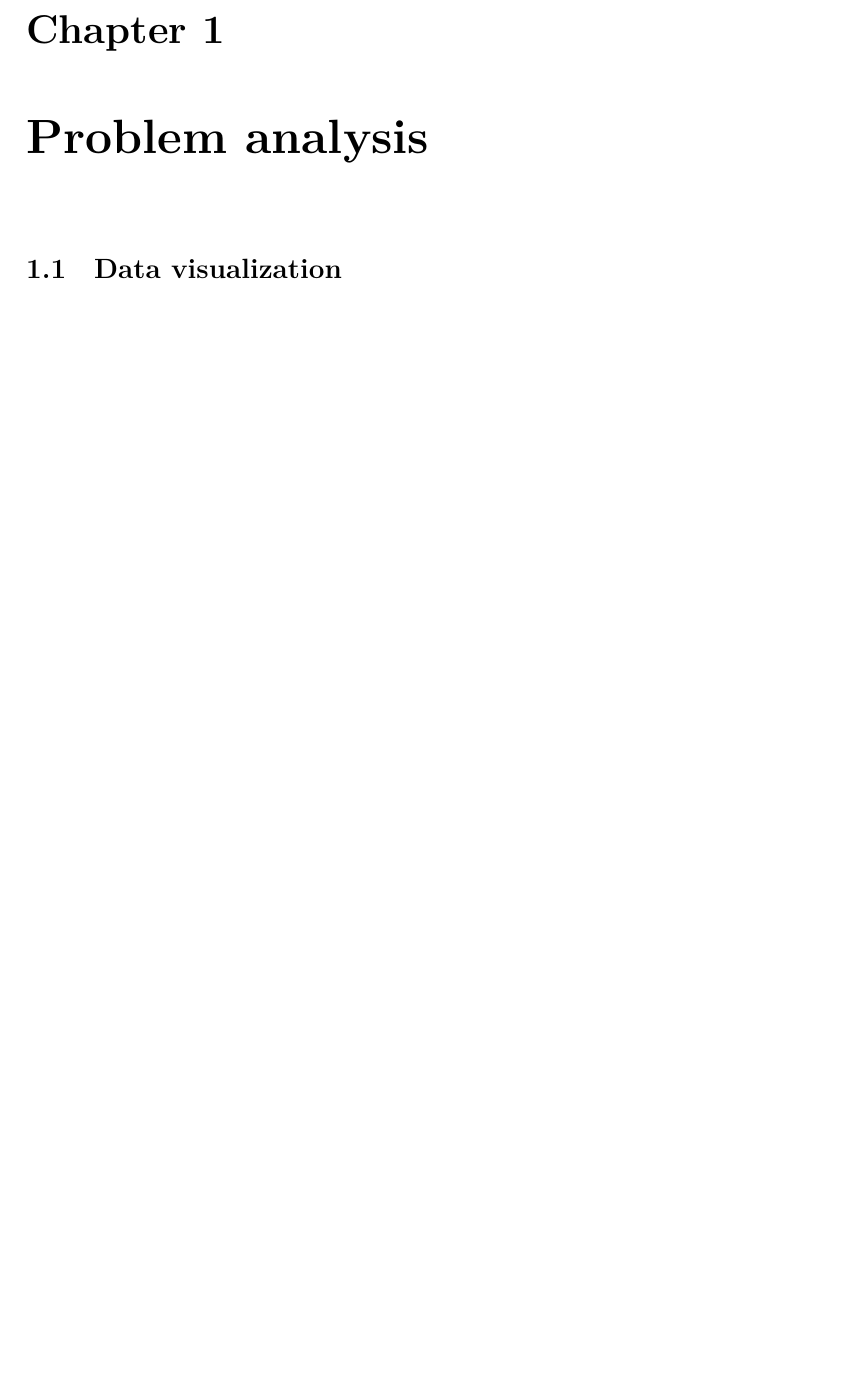
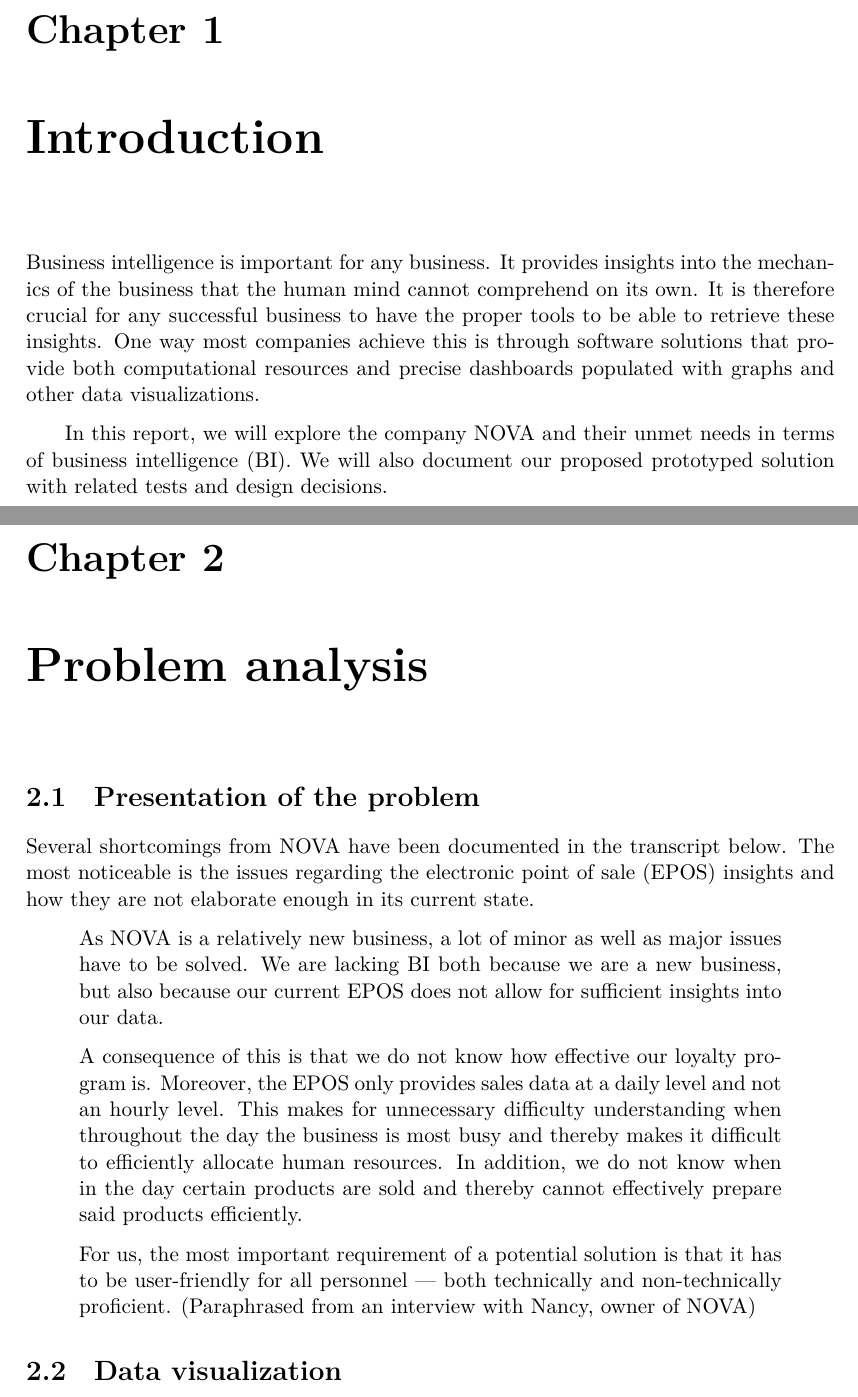
Before and after one commit to audio-engineer/aau-p3-article, a LaTeX thesis (src/main.tex, which reads src/glossary.tex, src/introduction/index.tex, src/problem-analysis/presentation.tex): part of page 4 of 12 before the commit and two parts of pages 4 and 5 of 14 after it, the two joined at a grey line, cut so that both start at the same text, the shorter picture padded with empty space. Compiled offline with XeLaTeX.

Commit message:
Resolve #19, resolve #6. Added initial client transcript and initial draft to the introduction.

```diff
--- a/src/glossary.tex
+++ b/src/glossary.tex
@@ -2,5 +2,6 @@
 
 % textidote: ignore begin
 \newacronym{epos}{EPOS}{electronic point of sale}
+\newacronym{bi}{BI}{business intelligence}
 \newacronym{ga4}{GA4}{Google Analytics 4}
 % textidote: ignore end
--- /dev/null
+++ b/src/introduction/index.tex
@@ -0,0 +1,12 @@
+% textidote: ignore begin
+\chapter{Introduction}\label{ch:introduction}
+% textidote: ignore end
+
+Business intelligence is important for any business.
+It provides insights into the mechanics of the business that the human mind cannot comprehend on its own.
+It is therefore crucial for any successful business to have the proper tools to be able to retrieve these insights.
+One way most companies achieve this is through software solutions that provide both computational resources and
+precise dashboards populated with graphs and other data visualizations.
+
+In this report, we will explore the company NOVA and their unmet needs in terms of~\acrfull{bi}.
+We will also document our proposed prototyped solution with related tests and design decisions.
--- a/src/main.tex
+++ b/src/main.tex
@@ -21,6 +21,9 @@
 \usepackage{aaufrontmatter}
 \usepackage[acronym,toc]{glossaries}
 \usepackage{wrapfig}
+
+% textidote: ignore begin
+\useunder{\uline}{\ul}{}
 
 % Configuration
 \graphicspath{{./images/}}
--- /dev/null
+++ b/src/problem-analysis/presentation.tex
@@ -0,0 +1,22 @@
+% textidote: ignore begin
+\section{Presentation of the problem}\label{sec:presentation-of-the-problem}
+% textidote: ignore end
+
+Several shortcomings from NOVA have been documented in the transcript below.
+The most noticeable is the issues regarding the~\acrfull{epos} insights and how they are not elaborate enough in its
+current state.
+
+\blockquote[Paraphrased from an interview with Nancy, owner of NOVA]{As NOVA is a relatively new business,
+    a lot of minor as well as major issues have to be solved.
+    We are lacking~\acrshort{bi} both because we are a new business,
+    but also because our current~\acrshort{epos} does not allow for sufficient insights into our data.
+
+    A consequence of this is that we do not know how effective our loyalty program is.
+    Moreover, the~\acrshort{epos} only provides sales data at a daily level and not an hourly level.
+    This makes for unnecessary difficulty understanding when throughout the day the business is most busy and thereby
+    makes it difficult to efficiently allocate human resources.
+    In addition, we do not know when in the day certain products are sold and thereby cannot effectively prepare said
+    products efficiently.
+
+    For us, the most important requirement of a potential solution is that it has to be user-friendly for all
+    personnel --- both technically and non-technically proficient.}
```
Also changed, not shown: src/problem-analysis/index.tex (+1 -0 lines), src/whitelist.txt (+1 -0 lines), src/main.tex (1 more changed lines).
